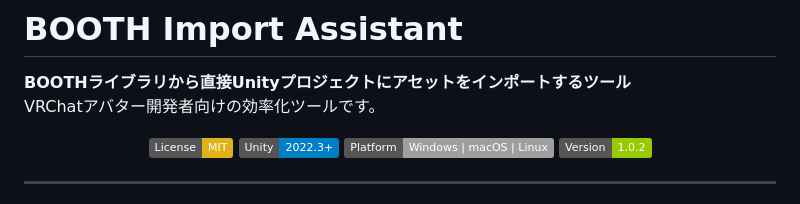
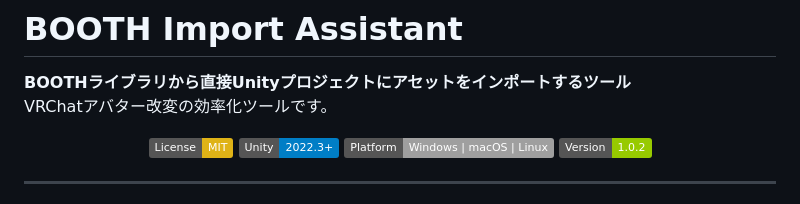
Before and after one commit to natuki53/Booth_Import_Assistant, a Markdown page: README.md, the part around the change printed below. Rendered like a GitHub page; badges without logos.

```diff
--- a/README.md
+++ b/README.md
@@ -1,7 +1,7 @@
 # BOOTH Import Assistant
 
 **BOOTHライブラリから直接Unityプロジェクトにアセットをインポートするツール**
-VRChatアバター開発者向けの効率化ツールです。
+VRChatアバター改変の効率化ツールです。
 
 <div align="center">
 
```
Also changed, not shown: other parts of README.md (+2 -2 lines).
